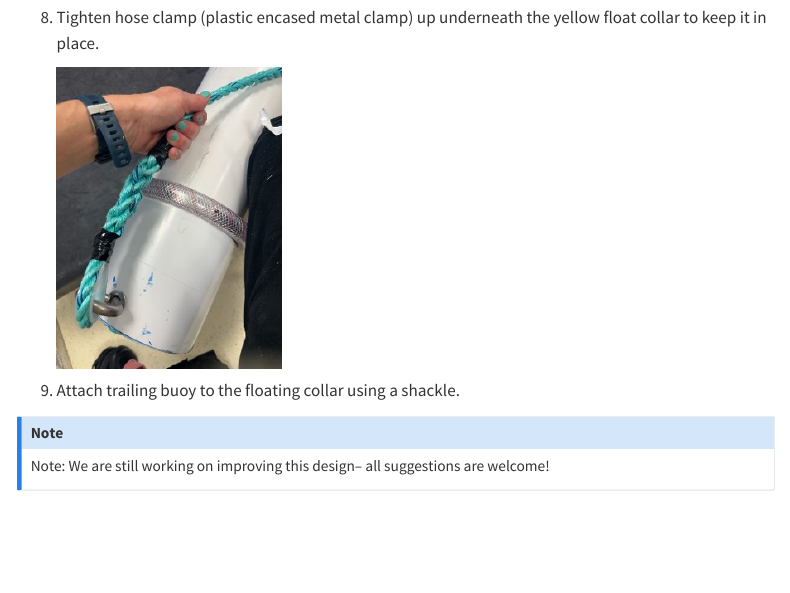
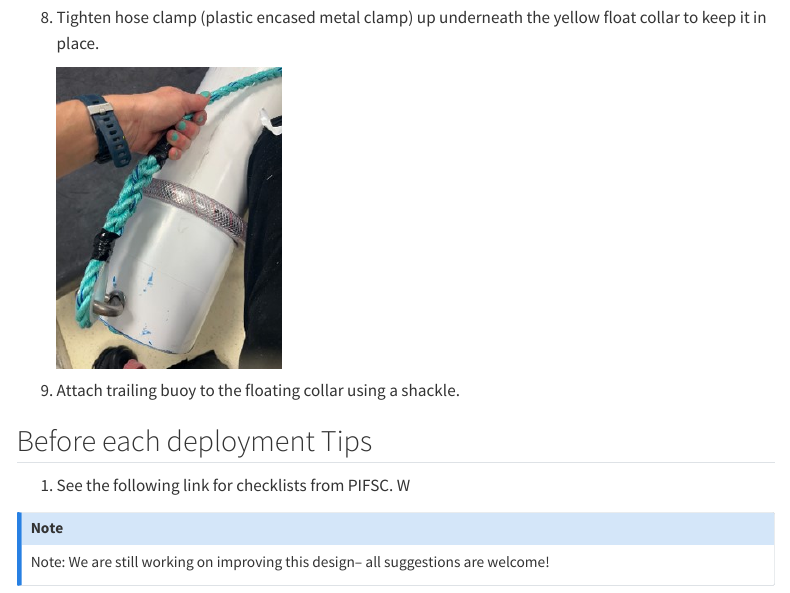
Before and after one commit to SAEL-SWFSC/adrift-field-methods, a Quarto document (content/Hardware-PIFSCbuoy.qmd): the page in a window 1100 px wide, from 3040 px down. Rendered offline with R 4.5, knitr and Pandoc in place of Quarto, with nearby package versions; menus at the side of the page are left out.

```diff
--- a/content/Hardware-PIFSCbuoy.qmd
+++ b/content/Hardware-PIFSCbuoy.qmd
@@ -69,6 +69,10 @@
 
 9.  Attach trailing buoy to the floating collar using a shackle.
 
+## Before each deployment Tips
+
+1.  See the following link for checklists from PIFSC. W
+
 ::: callout-note
 Note: We are still working on improving this design-- all suggestions
 are welcome!
```
